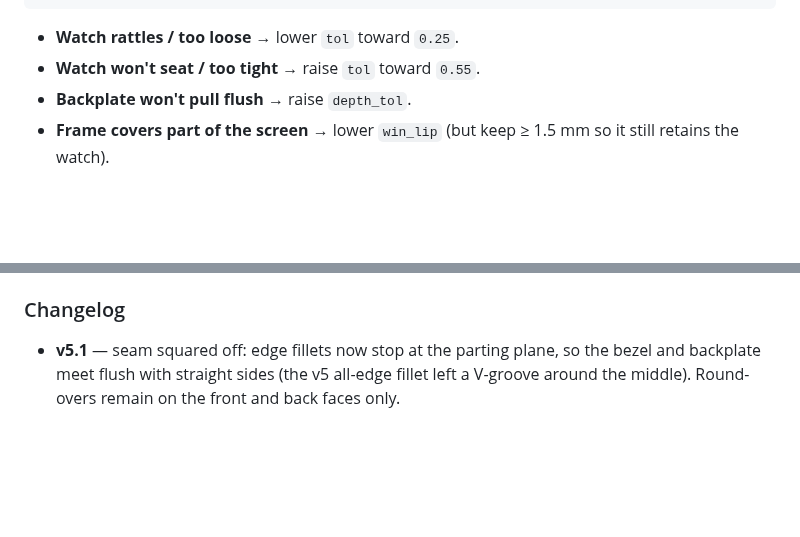
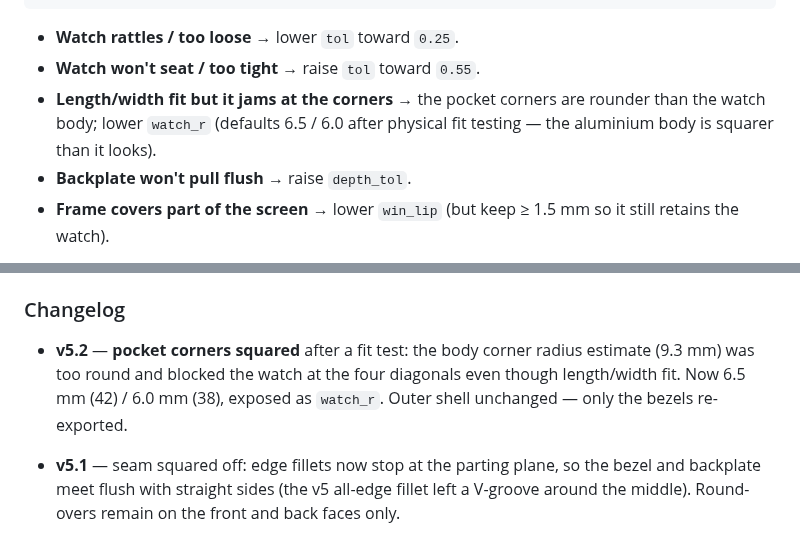
Before and after one commit to BeerCrystal/sandbox, a Markdown page: apple-watch-carry-case/README.md, 2 parts joined by grey strips. GitHub-like rendering; blank space fills up the shorter version.

Commit message:
v5.2: square the watch pocket corners - body corner radius 9.3 -> 6.5
Fit test on the physical watch showed length and width correct but the
body jamming at the four corner diagonals: the estimated 9.3 mm body
corner radius was too round. Reduced to 6.5 mm (42 mm) / 6.0 mm (38 mm)
- roughly 1 mm more diagonal clearance per corner - and documented
watch_r as the dial for this symptom. The screen-window corner radius
follows automatically (win_r = watch_r - win_lip).

Outer shell silhouette, seam, bolts, and crown/button positions are
untouched; only the bezel STLs changed. Pocket outline and 6.9 mm
corner arcs verified in the exported STL.

Co-Authored-By: Claude Opus 4.8 <noreply@anthropic.com>
Claude-Session: https://claude.ai/code/session_016qqRP3cCMsFFidQ5eL3PNU

```diff
--- a/apple-watch-carry-case/README.md
+++ b/apple-watch-carry-case/README.md
@@ -155,6 +155,9 @@ win_lip    = 2.2;  // how far the front frame overlaps the watch edge
 
 - **Watch rattles / too loose** → lower `tol` toward `0.25`.
 - **Watch won't seat / too tight** → raise `tol` toward `0.55`.
+- **Length/width fit but it jams at the corners** → the pocket corners are
+  rounder than the watch body; lower `watch_r` (defaults 6.5 / 6.0 after
+  physical fit testing — the aluminium body is squarer than it looks).
 - **Backplate won't pull flush** → raise `depth_tol`.
 - **Frame covers part of the screen** → lower `win_lip` (but keep ≥ 1.5 mm so it
   still retains the watch).
@@ -263,6 +266,10 @@ drag the parameters and hit **Render → Export STL**.
 
 ### Changelog
 
+- **v5.2** — **pocket corners squared** after a fit test: the body corner
+  radius estimate (9.3 mm) was too round and blocked the watch at the four
+  diagonals even though length/width fit. Now 6.5 mm (42) / 6.0 mm (38),
+  exposed as `watch_r`. Outer shell unchanged — only the bezels re-exported.
 - **v5.1** — seam squared off: edge fillets now stop at the parting plane, so
   the bezel and backplate meet flush with straight sides (the v5 all-edge
   fillet left a V-groove around the middle). Round-overs remain on the front
```
Also changed, not shown: apple-watch-carry-case/img/chk_pocket.png (added), 3 other files.
